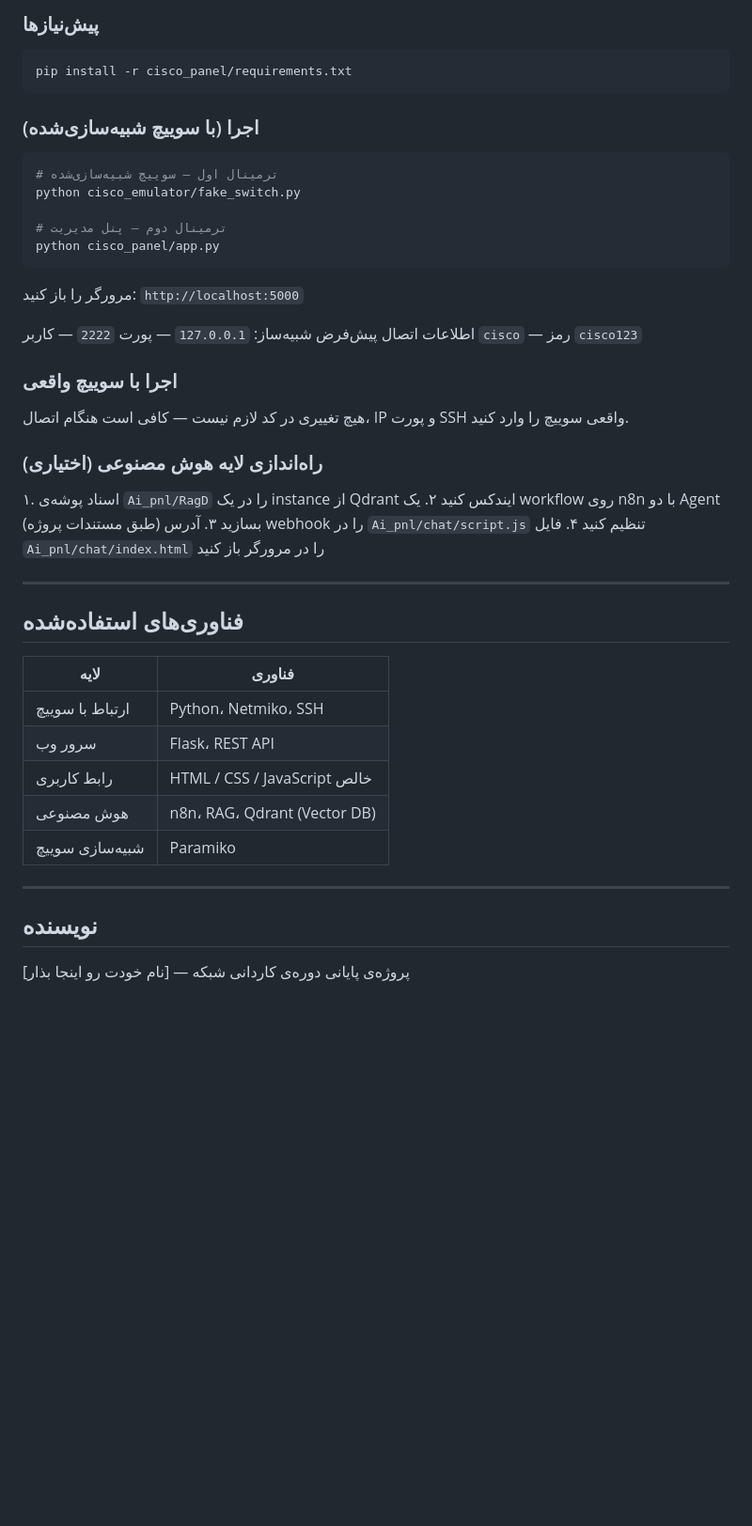
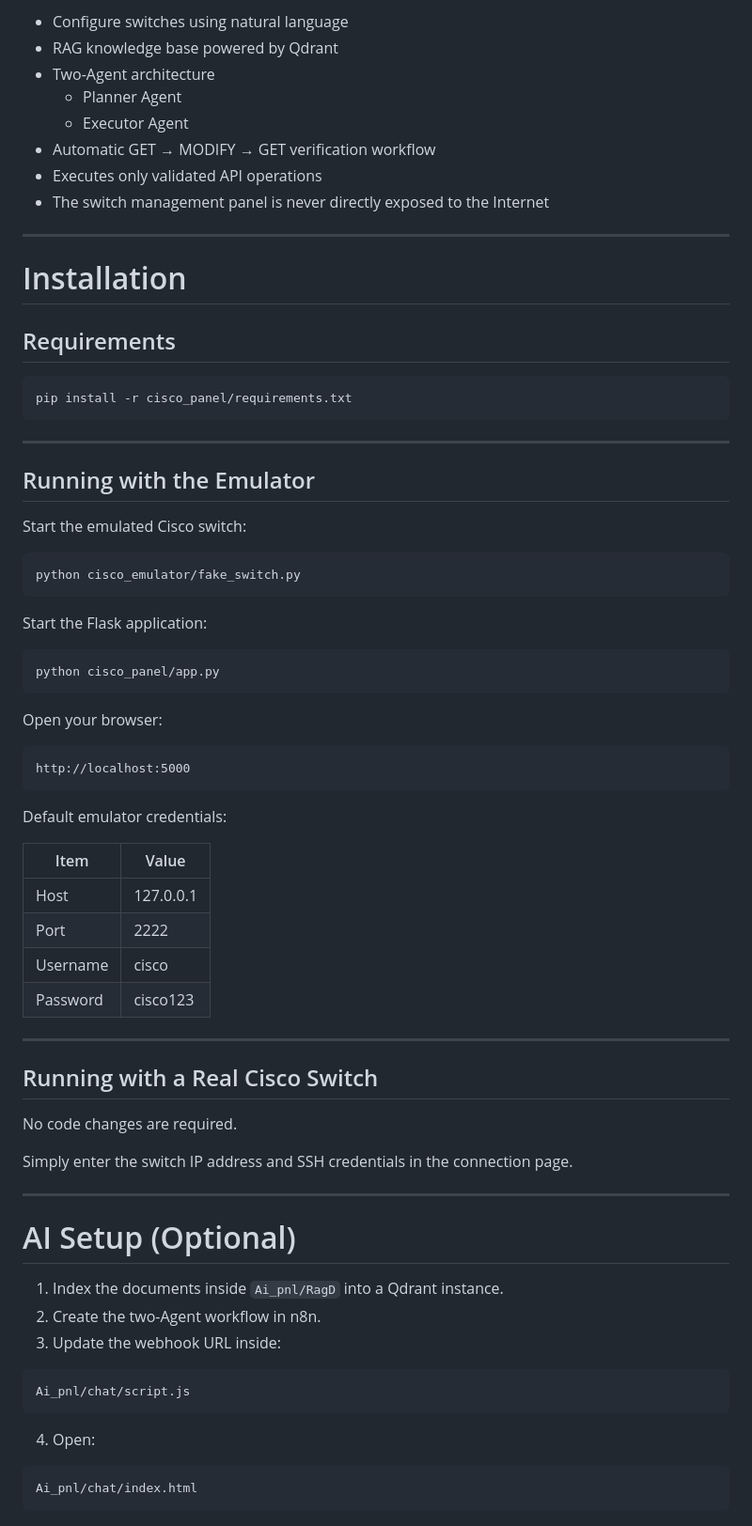
Before and after one commit to Ali66196/Cisco-Manager-Panel, a Markdown page: README.md, the part around one of its changes. Shown at 94% size. Drawn GitHub-style; blank space fills up the shorter version.

````diff
--- a/README.md
+++ b/README.md
@@ -76,48 +85,77 @@ ciscoprj/
 
-### پیش‌نیازها
+- Configure switches using natural language
+- RAG knowledge base powered by Qdrant
+- Two-Agent architecture
+  - Planner Agent
+  - Executor Agent
+- Automatic GET → MODIFY → GET verification workflow
+- Executes only validated API operations
+- The switch management panel is never directly exposed to the Internet
+
+---
+
+# Installation
+
+## Requirements
+
 ```bash
 pip install -r cisco_panel/requirements.txt
 ```
 
-### اجرا (با سوییچ شبیه‌سازی‌شده)
+---
+
+## Running with the Emulator
+
+Start the emulated Cisco switch:
 
 ```bash
-# ترمینال اول — سوییچ شبیه‌سازی‌شده
 python cisco_emulator/fake_switch.py
+```
 
-# ترمینال دوم — پنل مدیریت
+Start the Flask application:
+
+```bash
 python cisco_panel/app.py
 ```
 
-مرورگر را باز کنید: `http://localhost:5000`
+Open your browser:
 
-اطلاعات اتصال پیش‌فرض شبیه‌ساز: `127.0.0.1` — پورت `2222` — کاربر `cisco` — رمز `cisco123`
+```
+http://localhost:5000
+```
 
-### اجرا با سوییچ واقعی
+Default emulator credentials:
 
-هیچ تغییری در کد لازم نیست — کافی است هنگام اتصال، IP و پورت SSH واقعی سوییچ را وارد کنید.
-
-### راه‌اندازی لایه هوش مصنوعی (اختیاری)
-
-۱. اسناد پوشه‌ی `Ai_pnl/RagD` را در یک instance از Qdrant ایندکس کنید
-۲. یک workflow روی n8n با دو Agent (طبق مستندات پروژه) بسازید
-۳. آدرس webhook را در `Ai_pnl/chat/script.js` تنظیم کنید
-۴. فایل `Ai_pnl/chat/index.html` را در مرورگر باز کنید
+| Item | Value |
+|------|-------|
+| Host | 127.0.0.1 |
+| Port | 2222 |
+| Username | cisco |
+| Password | cisco123 |
 
 ---
 
-## فناوری‌های استفاده‌شده
+## Running with a Real Cisco Switch
 
-| لایه | فناوری |
-|---|---|
-| ارتباط با سوییچ | Python، Netmiko، SSH |
-| سرور وب | Flask، REST API |
-| رابط کاربری | HTML / CSS / JavaScript خالص |
-| هوش مصنوعی | n8n، RAG، Qdrant (Vector DB) |
-| شبیه‌سازی سوییچ | Paramiko |
+No code changes are required.
+
+Simply enter the switch IP address and SSH credentials in the connection page.
 
 ---
 
-## نویسنده
+# AI Setup (Optional)
 
-پروژه‌ی پایانی دوره‌ی کاردانی شبکه — [نام خودت رو اینجا بذار]
+1. Index the documents inside `Ai_pnl/RagD` into a Qdrant instance.
+2. Create the two-Agent workflow in n8n.
+3. Update the webhook URL inside:
+
+```
+Ai_pnl/chat/script.js
+```
+
+4. Open:
+
+```
+Ai_pnl/chat/index.html
+```
+
````
Also changed, not shown: other parts of README.md (+77 -38 lines).
